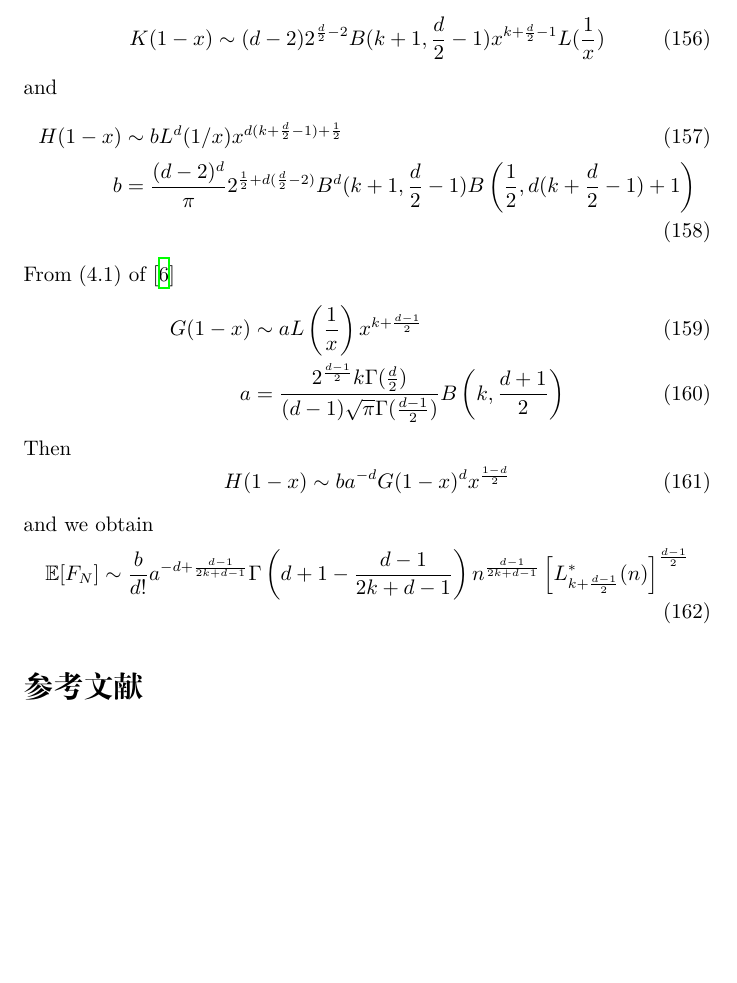
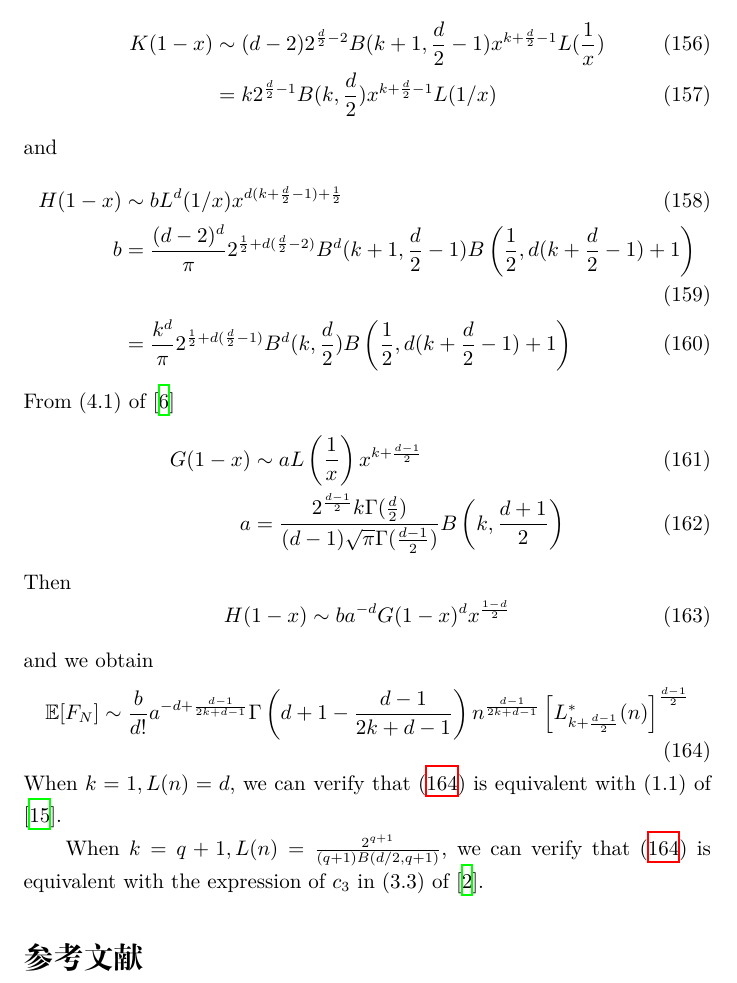
Before and after one commit to zhaofeng-shu33/research_info_related_notes, a LaTeX document (convex_hull/w1.tex): part of page 45 of 47, cut so that both start at the same text, the shorter picture padded with empty space. Compiled offline with XeLaTeX.

Commit message:
update simulation

```diff
--- a/convex_hull/w1.tex
+++ b/convex_hull/w1.tex
@@ -2710,15 +2710,20 @@ which is consistent with (1.11) of \cite{raynaud1970enveloppe}.
 \subsection{Truncated tail}
 For truncated tails, if If $F(1-x) \sim x^k L(1/x)$,
 then
-\begin{equation}
-    K(1-x) \sim (d-2)2^{\frac{d}{2}-2} B(k+1,\frac{d}{2}-1)x^{k+\frac{d}{2}-1}L(\frac{1}{x})
-\end{equation}
+\begin{align}
+    K(1-x) & \sim (d-2)2^{\frac{d}{2}-2} B(k+1,\frac{d}{2}-1)x^{k+\frac{d}{2}-1}L(\frac{1}{x})\\
+    & = k 2^{\frac{d}{2}-1} B(k, \frac{d}{2}) x^{k+\frac{d}{2}-1} L(1/x)
+\end{align}
 and
 \begin{align}
     H(1-x)  & \sim b
     L^d(1/x) x^{d(k+\frac{d}{2}-1)+\frac{1}{2}} \\
     b & = \frac{(d-2)^d}{\pi}
     2^{\frac{1}{2} + d(\frac{d}{2}-2)} B^d(k+1, \frac{d}{2}-1)
+    B\left( \frac{1}{2},
+    d(k+\frac{d}{2} -1)+1 \right) \\
+    &=  \frac{k^d}{\pi}
+    2^{\frac{1}{2} + d(\frac{d}{2}-1)} B^d(k, \frac{d}{2})
     B\left( \frac{1}{2},
     d(k+\frac{d}{2} -1)+1 \right)
 \end{align}
@@ -2736,12 +2741,21 @@ Then
     H(1-x) \sim ba^{-d} G(1-x)^d x^{\frac{1-d}{2}}
 \end{equation}
 and we obtain
-\begin{equation}
+\begin{equation}\label{eq:efn_truncated_formula}
     \E[F_N] \sim \frac{b}{d!}a^{-d+\frac{d-1}{2k+d-1}}
     \Gamma\left(d+1-\frac{d-1}{2k+d-1}\right)n^{\frac{d-1}{2k+d-1}}
     \left[L^*_{k+\frac{d-1}{2}}(n)
     \right]^{\frac{d-1}{2}}
 \end{equation}
+When $k=1, L(n)=d$, we can verify that
+\eqref{eq:efn_truncated_formula} is equivalent with (1.1)
+of \cite{raynaud1970enveloppe}.
+
+When $k=q+1, L(n)=\frac{2^{q+1}}{(q+1)B(d/2,q+1)}$,
+we can verify that
+\eqref{eq:efn_truncated_formula} is equivalent with the expression of $c_3$
+in (3.3) of \cite{affentranger1991convex}.
+
 \bibliographystyle{plain}
 \bibliography{ref.bib}
 \end{document}
```
Also changed, not shown: 1 other file.
